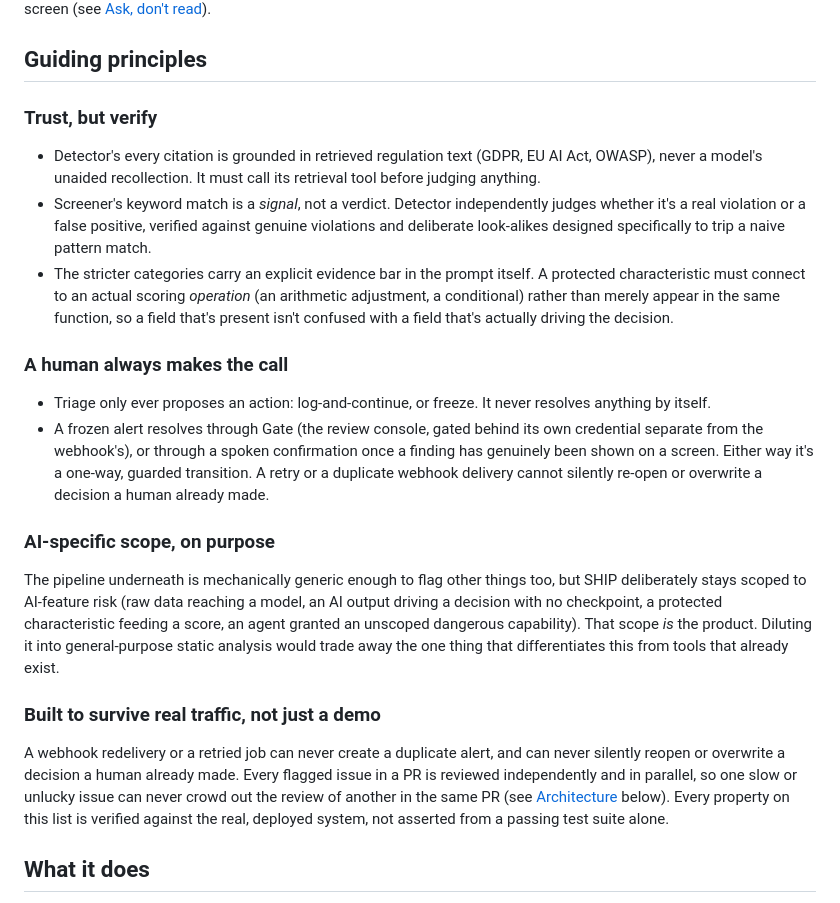
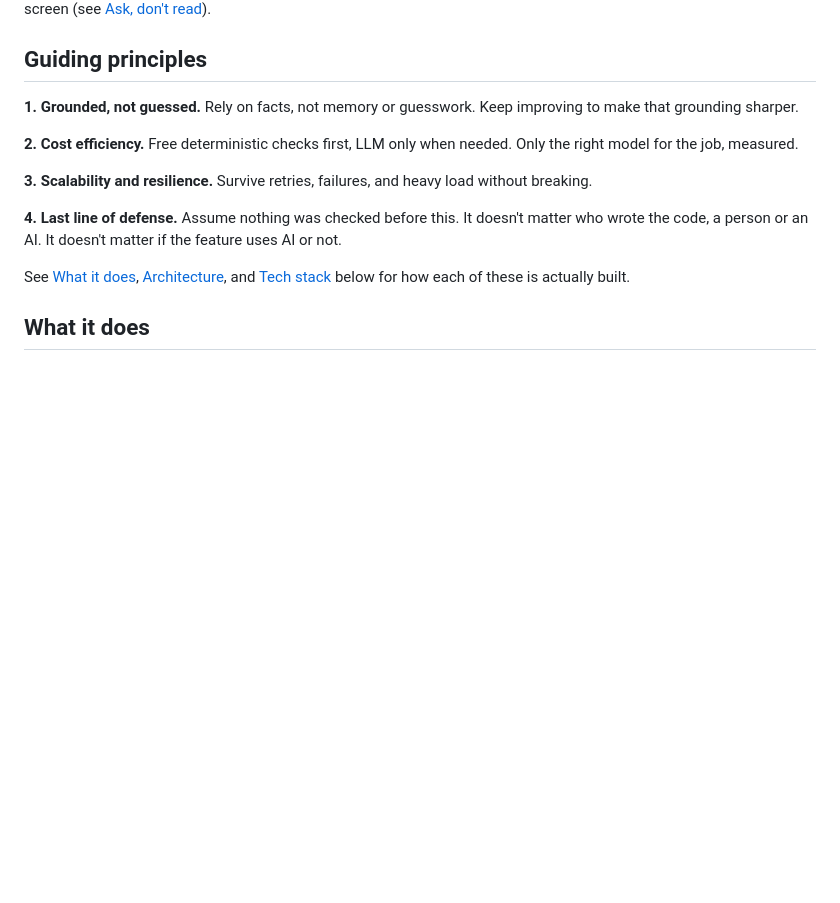
Before and after one commit to pandayv/ship-engine, a Markdown page: README.md, the part around the change. GitHub-like rendering; blank space fills up the shorter version.

Commit message:
Rewrite Guiding principles as four short, stated commitments
The old four principles restated mechanics already covered in detail
under What it does, Architecture, and Tech stack, so they read as a
recap instead of an intent. Replaced with four short lines, each one
a commitment you could state before any code was written: grounded
judgment, cost efficiency through tiered checks, scalability and
resilience (human-only resolution folded in here, since protecting a
decision from a retry or duplicate is the same claim as surviving one),
and last line of defense regardless of who or what wrote the code.

```diff
--- a/README.md
+++ b/README.md
@@ -54,47 +54,23 @@ ever renders on a screen (see [Ask, don't read](#ask-dont-read-the-alexa-experie
 
 ## Guiding principles
 
-### Trust, but verify
-- Detector's every citation is grounded in retrieved regulation text
-  (GDPR, EU AI Act, OWASP), never a model's unaided recollection. It must
-  call its retrieval tool before judging anything.
-- Screener's keyword match is a *signal*, not a verdict. Detector
-  independently judges whether it's a real violation or a false positive,
-  verified against genuine violations and deliberate look-alikes designed
-  specifically to trip a naive pattern match.
-- The stricter categories carry an explicit evidence bar in the prompt
-  itself. A protected characteristic must connect to an actual scoring
-  *operation* (an arithmetic adjustment, a conditional) rather than merely
-  appear in the same function, so a field that's present isn't confused
-  with a field that's actually driving the decision.
+**1. Grounded, not guessed.**
+Rely on facts, not memory or guesswork. Keep improving to make that
+grounding sharper.
 
-### A human always makes the call
-- Triage only ever proposes an action: log-and-continue, or freeze. It
-  never resolves anything by itself.
-- A frozen alert resolves through Gate (the review console, gated behind
-  its own credential separate from the webhook's), or through a spoken
-  confirmation once a finding has genuinely been shown on a screen. Either
-  way it's a one-way, guarded transition. A retry or a duplicate webhook
-  delivery cannot silently re-open or overwrite a decision a human
-  already made.
+**2. Cost efficiency.**
+Free deterministic checks first, LLM only when needed. Only the right
+model for the job, measured.
 
-### AI-specific scope, on purpose
-The pipeline underneath is mechanically generic enough to flag other
-things too, but SHIP deliberately stays scoped to AI-feature risk (raw
-data reaching a model, an AI output driving a decision with no
-checkpoint, a protected characteristic feeding a score, an agent granted
-an unscoped dangerous capability). That scope *is* the product. Diluting
-it into general-purpose static analysis would trade away the one thing
-that differentiates this from tools that already exist.
+**3. Scalability and resilience.**
+Survive retries, failures, and heavy load without breaking.
 
-### Built to survive real traffic, not just a demo
-A webhook redelivery or a retried job can never create a duplicate alert,
-and can never silently reopen or overwrite a decision a human already
-made. Every flagged issue in a PR is reviewed independently and in
-parallel, so one slow or unlucky issue can never crowd out the review of
-another in the same PR (see [Architecture](#architecture) below). Every
-property on this list is verified against the real, deployed system, not
-asserted from a passing test suite alone.
+**4. Last line of defense.**
+Assume nothing was checked before this. It doesn't matter who wrote the
+code, a person or an AI. It doesn't matter if the feature uses AI or not.
+
+See [What it does](#what-it-does), [Architecture](#architecture), and
+[Tech stack](#tech-stack) below for how each of these is actually built.
 
 ## What it does
 
```
